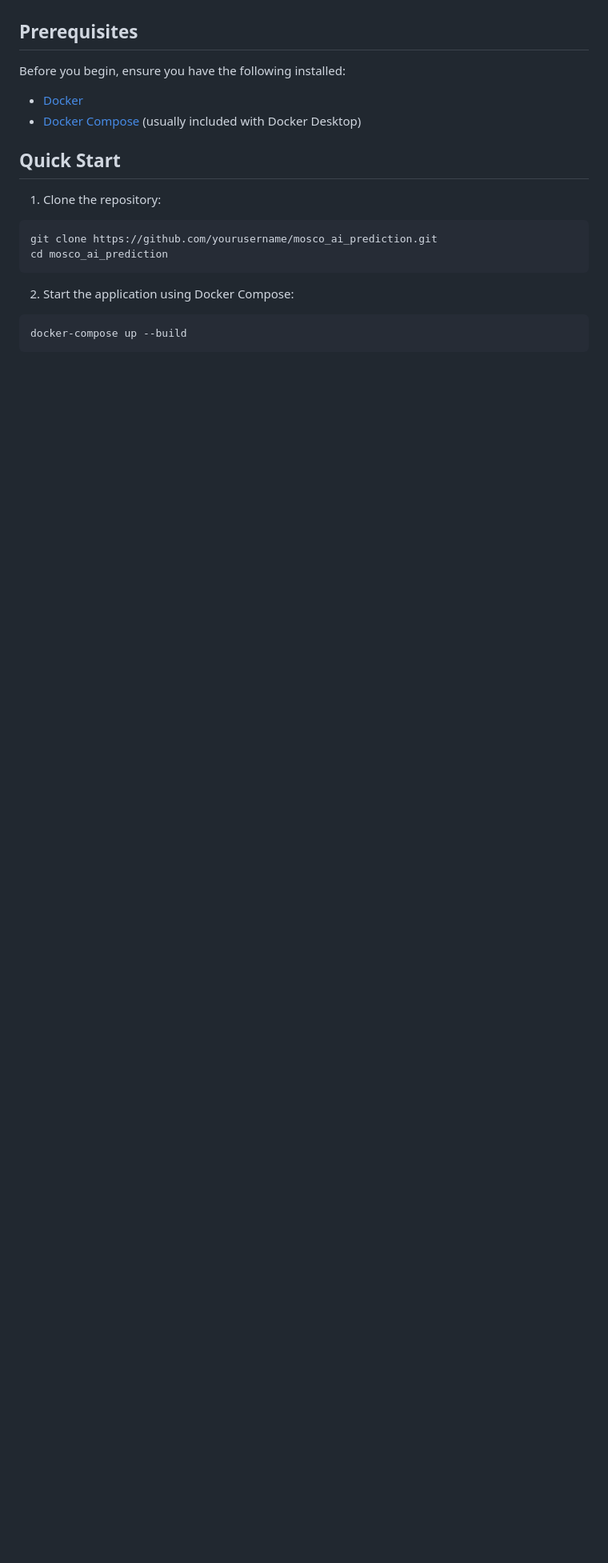
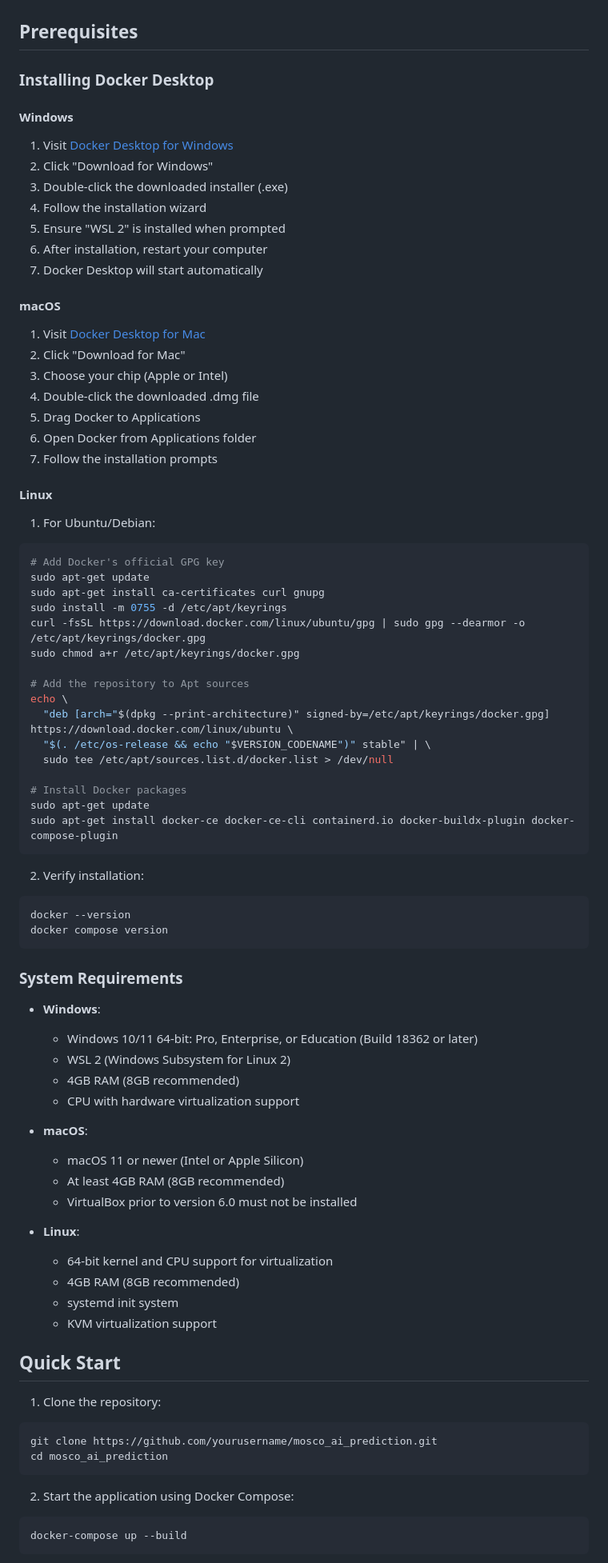
Before and after one commit to OmarKsbaa/mosco_ai_prediction, a Markdown page: README.md, the part around one of its changes. Shown at 80% size. Rendered like a GitHub page; blank space fills up the shorter version.

Commit message:
Update README.md with detailed Docker installation instructions and troubleshooting tips

````diff
--- a/README.md
+++ b/README.md
@@ -14,9 +14,71 @@ This project provides a machine learning model to predict apartment prices in Mo
 
 ## Prerequisites
 
-Before you begin, ensure you have the following installed:
-- [Docker](https://www.docker.com/products/docker-desktop/)
-- [Docker Compose](https://docs.docker.com/compose/install/) (usually included with Docker Desktop)
+### Installing Docker Desktop
+
+#### Windows
+1. Visit [Docker Desktop for Windows](https://www.docker.com/products/docker-desktop/)
+2. Click "Download for Windows"
+3. Double-click the downloaded installer (.exe)
+4. Follow the installation wizard
+5. Ensure "WSL 2" is installed when prompted
+6. After installation, restart your computer
+7. Docker Desktop will start automatically
+
+#### macOS
+1. Visit [Docker Desktop for Mac](https://www.docker.com/products/docker-desktop/)
+2. Click "Download for Mac"
+3. Choose your chip (Apple or Intel)
+4. Double-click the downloaded .dmg file
+5. Drag Docker to Applications
+6. Open Docker from Applications folder
+7. Follow the installation prompts
+
+#### Linux
+1. For Ubuntu/Debian:
+```bash
+# Add Docker's official GPG key
+sudo apt-get update
+sudo apt-get install ca-certificates curl gnupg
+sudo install -m 0755 -d /etc/apt/keyrings
+curl -fsSL https://download.docker.com/linux/ubuntu/gpg | sudo gpg --dearmor -o /etc/apt/keyrings/docker.gpg
+sudo chmod a+r /etc/apt/keyrings/docker.gpg
+
+# Add the repository to Apt sources
+echo \
+  "deb [arch="$(dpkg --print-architecture)" signed-by=/etc/apt/keyrings/docker.gpg] https://download.docker.com/linux/ubuntu \
+  "$(. /etc/os-release && echo "$VERSION_CODENAME")" stable" | \
+  sudo tee /etc/apt/sources.list.d/docker.list > /dev/null
+
+# Install Docker packages
+sudo apt-get update
+sudo apt-get install docker-ce docker-ce-cli containerd.io docker-buildx-plugin docker-compose-plugin
+```
+
+2. Verify installation:
+```bash
+docker --version
+docker compose version
+```
+
+### System Requirements
+
+- **Windows**:
+  - Windows 10/11 64-bit: Pro, Enterprise, or Education (Build 18362 or later)
+  - WSL 2 (Windows Subsystem for Linux 2)
+  - 4GB RAM (8GB recommended)
+  - CPU with hardware virtualization support
+
+- **macOS**:
+  - macOS 11 or newer (Intel or Apple Silicon)
+  - At least 4GB RAM (8GB recommended)
+  - VirtualBox prior to version 6.0 must not be installed
+
+- **Linux**:
+  - 64-bit kernel and CPU support for virtualization
+  - 4GB RAM (8GB recommended)
+  - systemd init system
+  - KVM virtualization support
 
 ## Quick Start
 
````
Also changed, not shown: other parts of README.md (+61 -0 lines).
